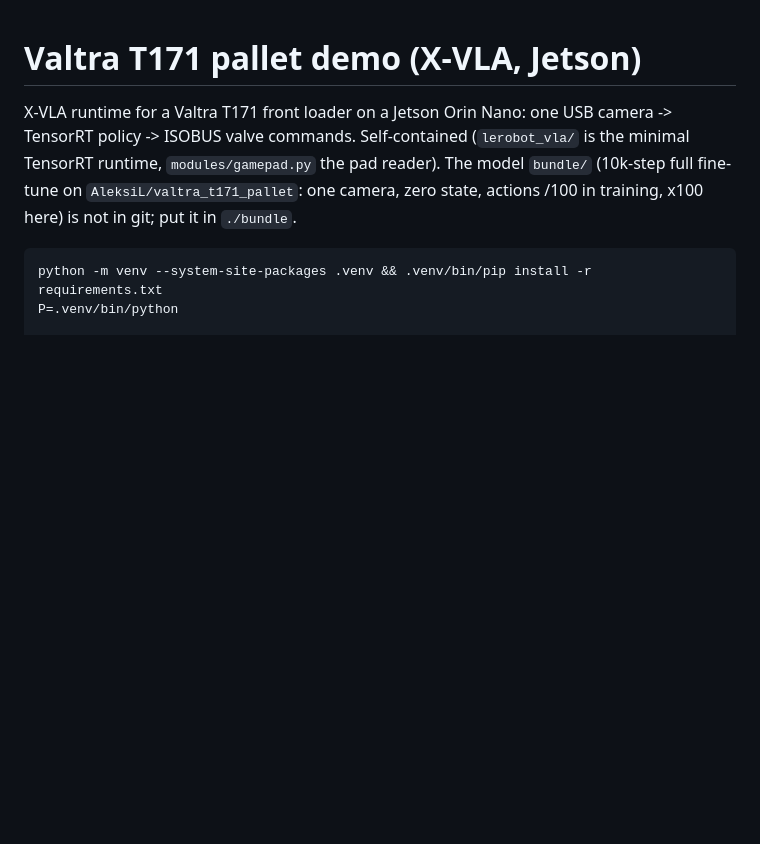
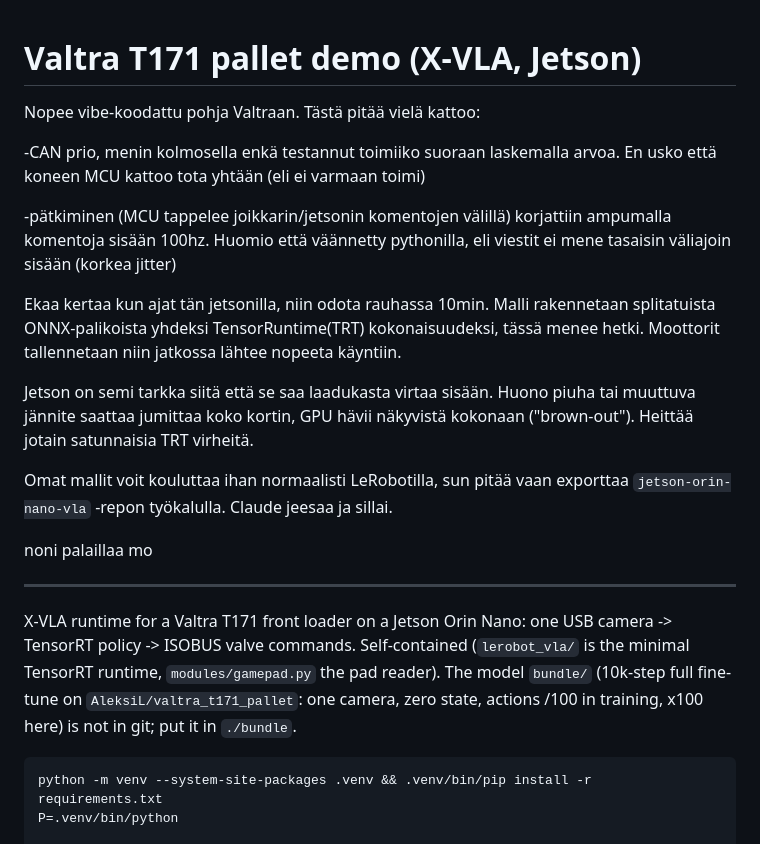
Before and after one commit to eetmie/kaivuriprokkis, a Markdown page: README.md, the part around the change. GitHub-like rendering; blank space fills up the shorter version.

```diff
--- a/README.md
+++ b/README.md
@@ -1,4 +1,23 @@
 # Valtra T171 pallet demo (X-VLA, Jetson)
+
+Nopee vibe-koodattu pohja Valtraan. Tästä pitää vielä kattoo:
+
+-CAN prio, menin kolmosella enkä testannut toimiiko suoraan laskemalla arvoa. En usko että koneen MCU kattoo tota yhtään (eli ei varmaan toimi)
+
+-pätkiminen (MCU tappelee joikkarin/jetsonin komentojen välillä) korjattiin ampumalla komentoja sisään 100hz. Huomio että väännetty pythonilla, eli viestit ei mene tasaisin väliajoin sisään (korkea jitter)
+
+
+Ekaa kertaa kun ajat tän jetsonilla, niin odota rauhassa 10min. Malli rakennetaan splitatuista ONNX-palikoista yhdeksi TensorRuntime(TRT) kokonaisuudeksi, tässä menee hetki. Moottorit tallennetaan niin jatkossa lähtee nopeeta käyntiin.
+
+
+Jetson on semi tarkka siitä että se saa laadukasta virtaa sisään. Huono piuha tai muuttuva jännite saattaa jumittaa koko kortin, GPU hävii näkyvistä kokonaan ("brown-out"). Heittää jotain satunnaisia TRT virheitä.
+
+Omat mallit voit kouluttaa ihan normaalisti LeRobotilla, sun pitää vaan exporttaa `jetson-orin-nano-vla` -repon työkalulla. Claude jeesaa ja sillai.
+
+noni palaillaa mo
+
+---
+
 
 X-VLA runtime for a Valtra T171 front loader on a Jetson Orin Nano: one USB camera -> TensorRT policy -> ISOBUS
 valve commands. Self-contained (`lerobot_vla/` is the minimal TensorRT runtime, `modules/gamepad.py` the pad
```
